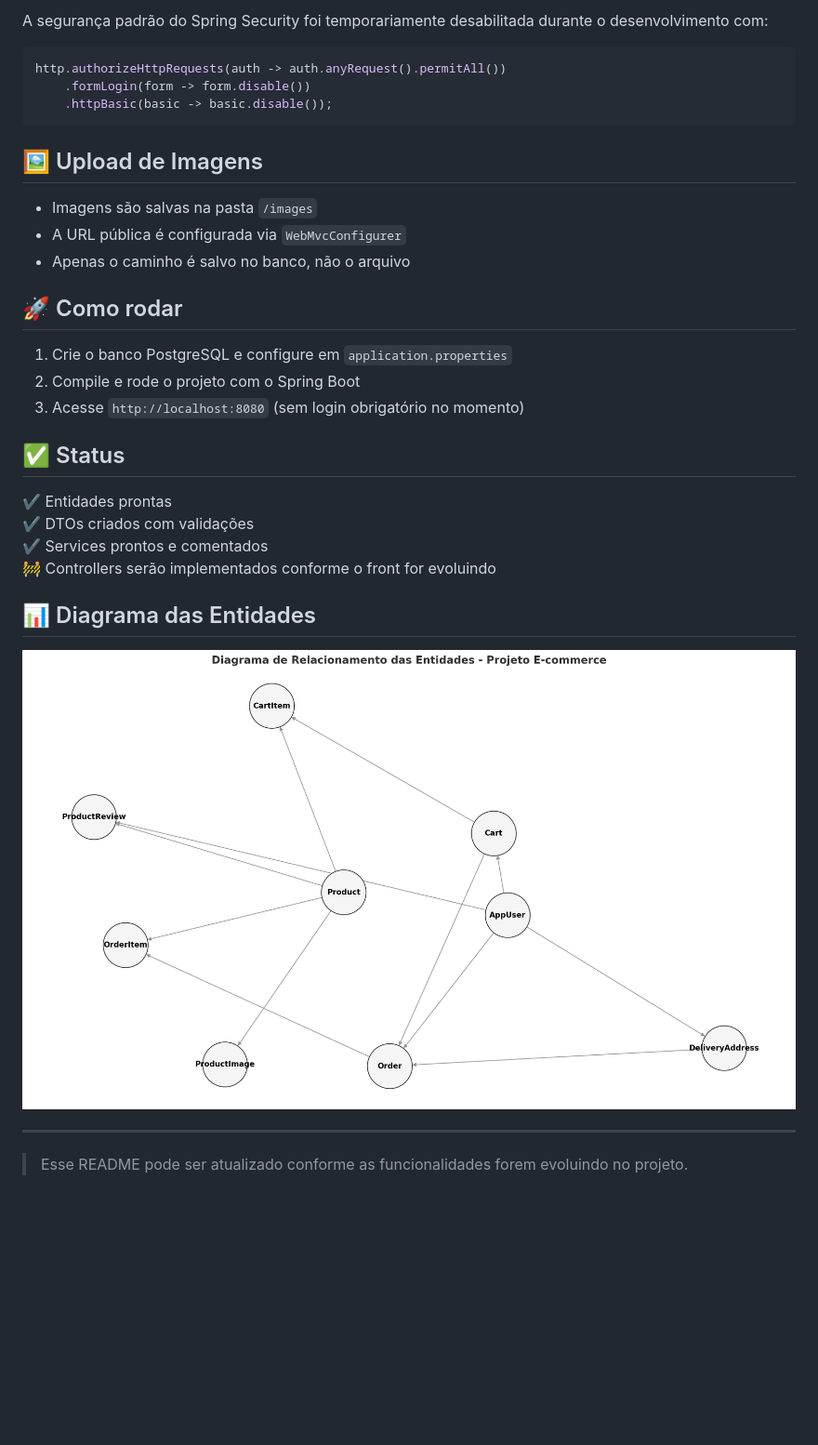
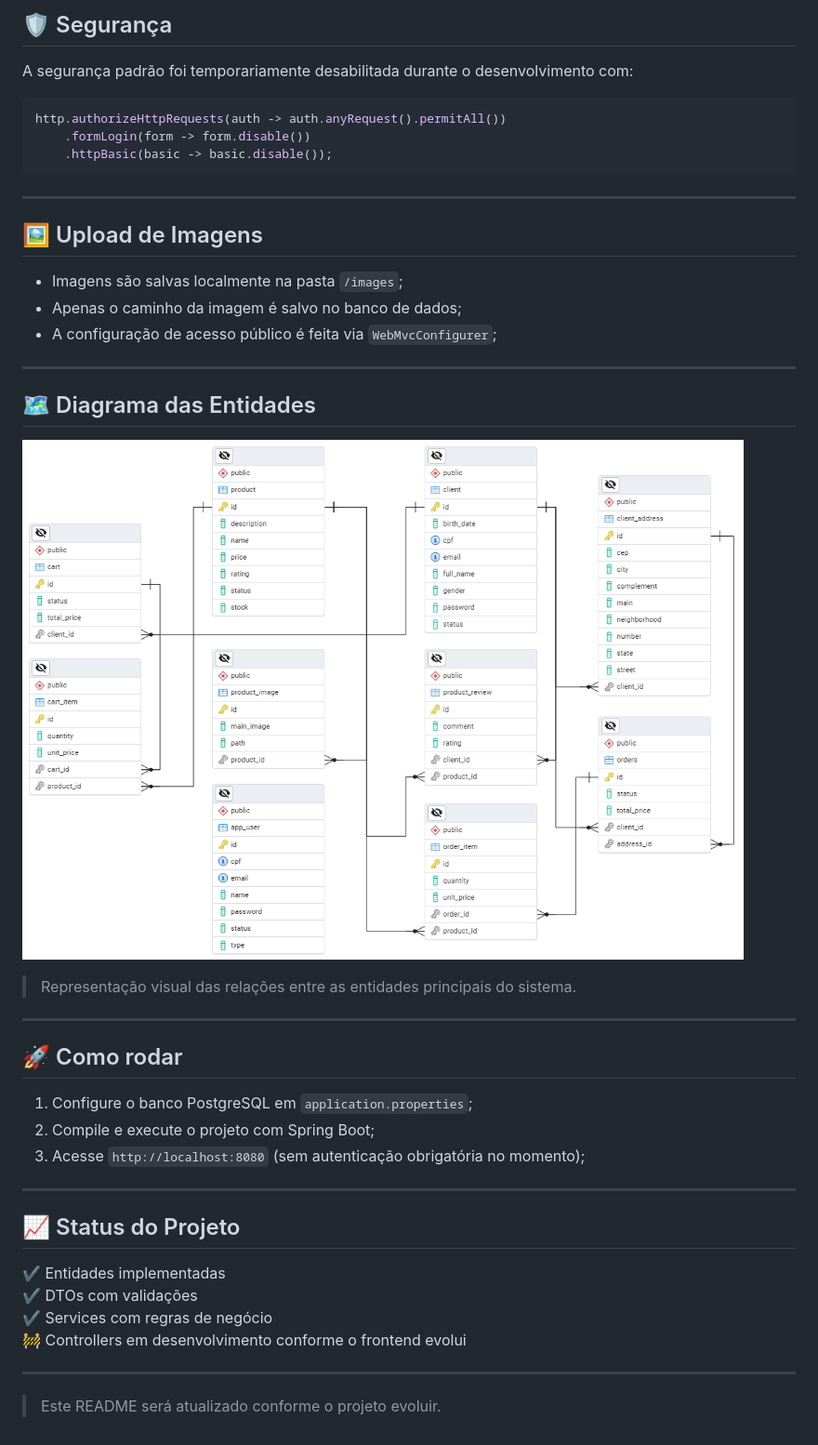
Before and after one commit to AmorimYago/Art-In-Life, a Markdown page: README.md, the part around the change printed below. Shown: that part at 93% size. GitHub-like rendering; pictures changed too: entities_diagram.png (deleted), erd.png (added); blank space fills up the shorter version.

````diff
--- a/README.md
+++ b/README.md
@@ -51,5 +75,7 @@ src/main/java/com/br/pi4/artinlife/
 
-A segurança padrão do Spring Security foi temporariamente desabilitada durante o desenvolvimento com:
+## 🛡️ Segurança
+
+A segurança padrão foi temporariamente desabilitada durante o desenvolvimento com:
 
 ```java
 http.authorizeHttpRequests(auth -> auth.anyRequest().permitAll())
@@ -57,31 +83,39 @@ http.authorizeHttpRequests(auth -> auth.anyRequest().permitAll())
     .httpBasic(basic -> basic.disable());
 ```
 
+---
+
 ## 🖼️ Upload de Imagens
 
-- Imagens são salvas na pasta `/images`
-- A URL pública é configurada via `WebMvcConfigurer`
-- Apenas o caminho é salvo no banco, não o arquivo
+- Imagens são salvas localmente na pasta `/images`;
+- Apenas o caminho da imagem é salvo no banco de dados;
+- A configuração de acesso público é feita via `WebMvcConfigurer`;
+
+---
+
+## 🗺️ Diagrama das Entidades
+
+![Entity Relationship Diagram](erd.png)
+
+> Representação visual das relações entre as entidades principais do sistema.
+
+---
 
 ## 🚀 Como rodar
 
-1. Crie o banco PostgreSQL e configure em `application.properties`
-2. Compile e rode o projeto com o Spring Boot
-3. Acesse `http://localhost:8080` (sem login obrigatório no momento)
-
-## ✅ Status
-
-✔️ Entidades prontas
-✔️ DTOs criados com validações
-✔️ Services prontos e comentados
-🚧 Controllers serão implementados conforme o front for evoluindo
-
-## 📊 Diagrama das Entidades
-
-![Entity Relationship Diagram](entities_diagram.png)
-
-
+1. Configure o banco PostgreSQL em `application.properties`;
+2. Compile e execute o projeto com Spring Boot;
+3. Acesse `http://localhost:8080` (sem autenticação obrigatória no momento);
 
 ---
 
-> Esse README pode ser atualizado conforme as funcionalidades forem evoluindo no projeto.
+## 📈 Status do Projeto
+
+✔️ Entidades implementadas
+✔️ DTOs com validações
+✔️ Services com regras de negócio
+🚧 Controllers em desenvolvimento conforme o frontend evolui
+
+---
+
+> Este README será atualizado conforme o projeto evoluir.
````
Also changed, not shown: other parts of README.md (+57 -33 lines), 15 other files.
